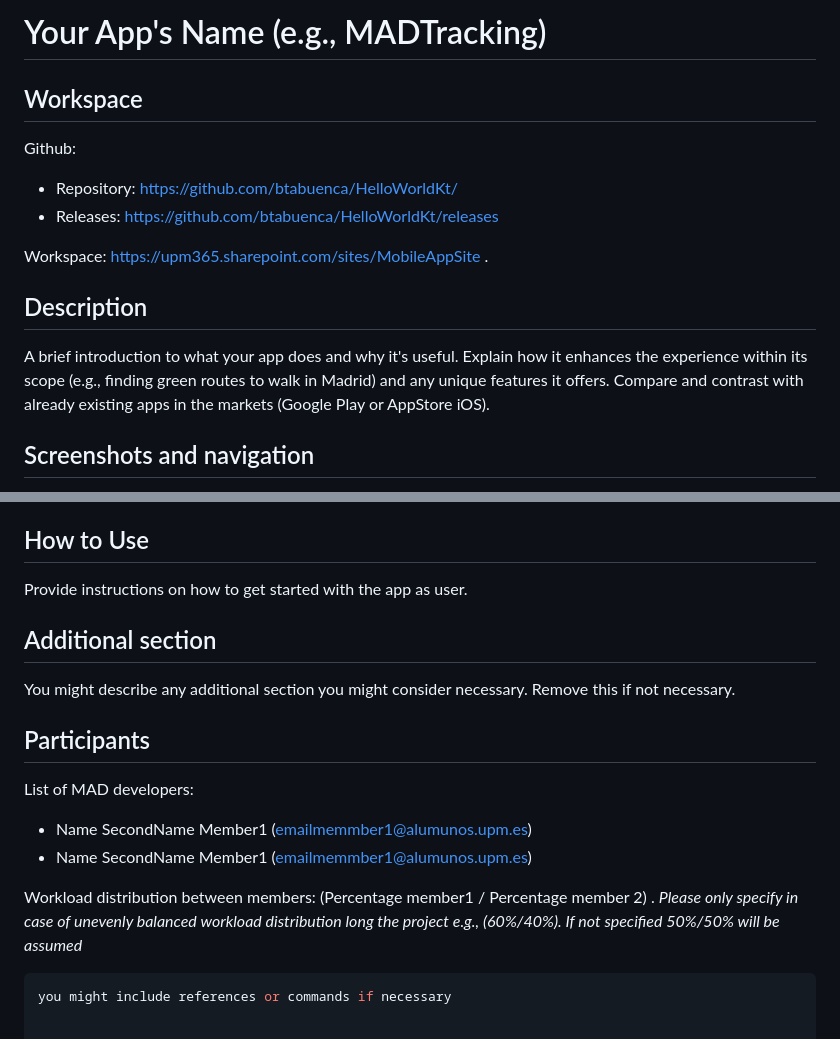
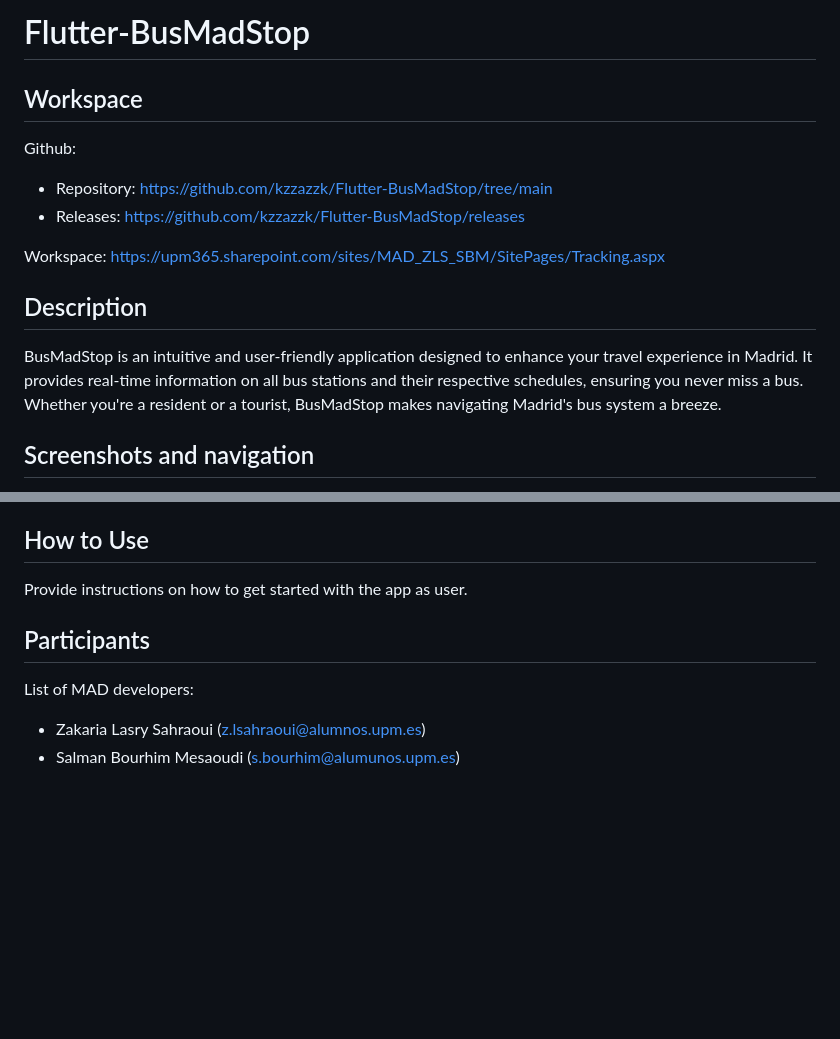
Before and after one commit to kzzazzk/Flutter-BusMadStop, a Markdown page: README.md, 2 parts joined by grey strips. Rendered like a GitHub page; blank space fills up the shorter version.

````diff
--- a/README.md
+++ b/README.md
@@ -1,20 +1,20 @@
-# Your App's Name (e.g., MADTracking)
+# Flutter-BusMadStop
 
 ## Workspace
 
 Github:
 
-- Repository: https://github.com/btabuenca/HelloWorldKt/
-- Releases: https://github.com/btabuenca/HelloWorldKt/releases
+- Repository: https://github.com/kzzazzk/Flutter-BusMadStop/tree/main
+- Releases: https://github.com/kzzazzk/Flutter-BusMadStop/releases
 
-Workspace: https://upm365.sharepoint.com/sites/MobileAppSite .
+Workspace: https://upm365.sharepoint.com/sites/MAD_ZLS_SBM/SitePages/Tracking.aspx
 
 ## Description
 
-A brief introduction to what your app does and why it's useful. Explain how it enhances the
-experience within its scope (e.g., finding green routes to walk in Madrid) and any unique features
-it offers. Compare and contrast with already existing apps in the markets (Google Play or AppStore
-iOS).
+BusMadStop is an intuitive and user-friendly application designed to enhance your travel experience
+in Madrid. It provides real-time information on all bus stations and their respective schedules,
+ensuring you never miss a bus. Whether you're a resident or a tourist, BusMadStop makes navigating
+Madrid's bus system a breeze.
 
 ## Screenshots and navigation
 
@@ -89,21 +89,9 @@ in your repo. For example:
 
 Provide instructions on how to get started with the app as user.
 
-## Additional section
-
-You might describe any additional section you might consider necessary. Remove this if not
-necessary.
-
 ## Participants
 
 List of MAD developers:
 
-- Name SecondName Member1 (emailmemmber1@alumunos.upm.es)
-- Name SecondName Member1 (emailmemmber1@alumunos.upm.es)
-
-Workload distribution between members: (Percentage member1 / Percentage member 2) . *Please only
-specify in case of unevenly balanced workload distribution long the project e.g., (60%/40%). If not
-specified 50%/50% will be assumed*
-
-```bash
-you might include references or commands if necessary
+- Zakaria Lasry Sahraoui (z.lsahraoui@alumnos.upm.es)
+- Salman Bourhim Mesaoudi (s.bourhim@alumunos.upm.es)
````
